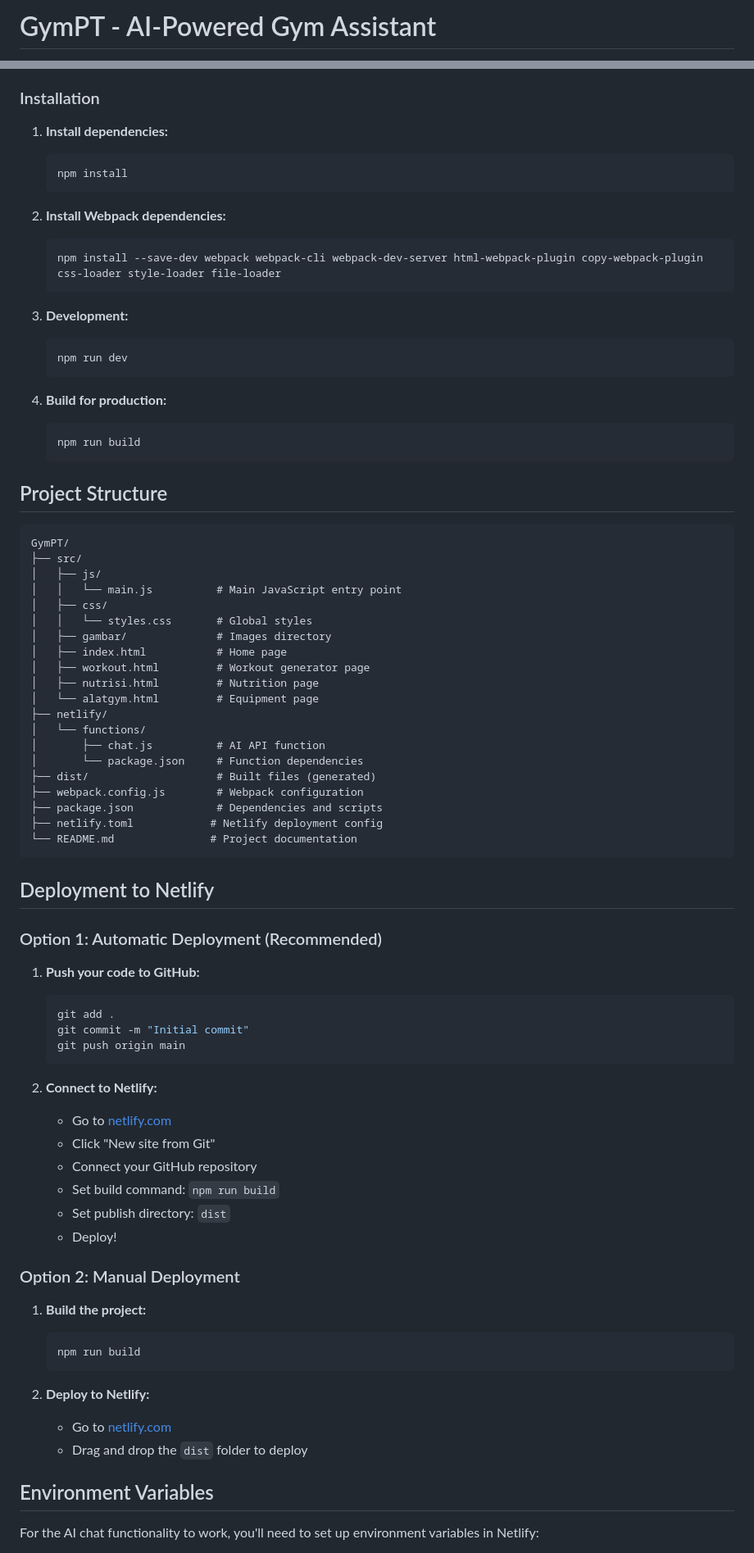
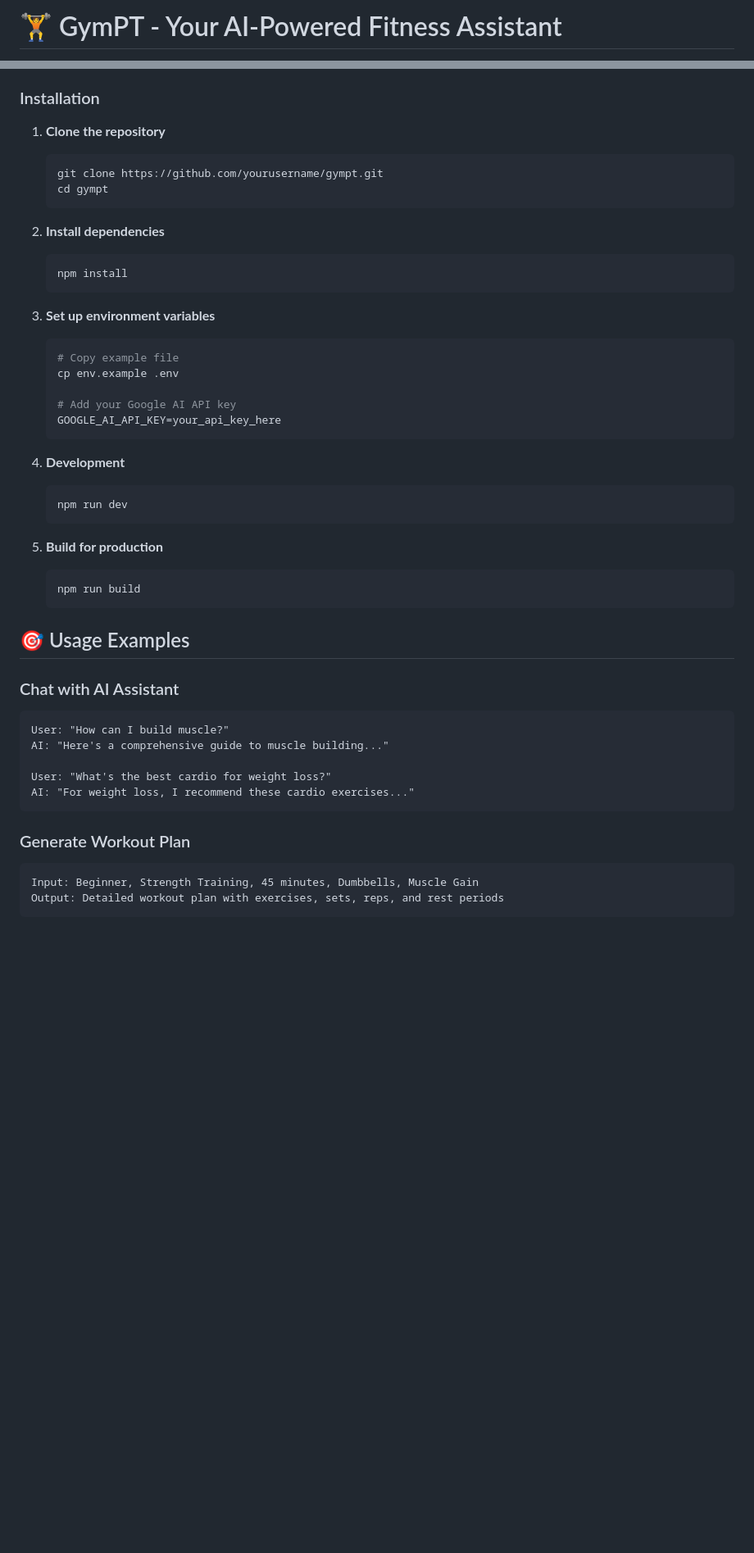
Before and after one commit to ZulhanF/GymPT, a Markdown page: README.md, 2 parts joined by grey strips. Shown at 82% size. GitHub-like rendering; blank space fills up the shorter version.

````diff
--- a/README.md
+++ b/README.md
@@ -1,2 +1,2 @@
-# GymPT - AI-Powered Gym Assistant
+# 🏋️ GymPT - Your AI-Powered Fitness Assistant
 
@@ -19,82 +72,52 @@ A modern web application that provides personalized workout plans, nutrition adv
 
 ### Installation
 
-1. **Install dependencies:**
+1. **Clone the repository**
+   ```bash
+   git clone https://github.com/yourusername/gympt.git
+   cd gympt
+   ```
+
+2. **Install dependencies**
    ```bash
    npm install
    ```
 
-2. **Install Webpack dependencies:**
+3. **Set up environment variables**
    ```bash
-   npm install --save-dev webpack webpack-cli webpack-dev-server html-webpack-plugin copy-webpack-plugin css-loader style-loader file-loader
+   # Copy example file
+   cp env.example .env
+
+   # Add your Google AI API key
+   GOOGLE_AI_API_KEY=your_api_key_here
    ```
 
-3. **Development:**
+4. **Development**
    ```bash
    npm run dev
    ```
 
-4. **Build for production:**
+5. **Build for production**
    ```bash
    npm run build
    ```
 
-## Project Structure
 
+
+## 🎯 Usage Examples
+
+### Chat with AI Assistant
 ```
-GymPT/
-├── src/
-│   ├── js/
-│   │   └── main.js          # Main JavaScript entry point
-│   ├── css/
-│   │   └── styles.css       # Global styles
-│   ├── gambar/              # Images directory
-│   ├── index.html           # Home page
-│   ├── workout.html         # Workout generator page
-│   ├── nutrisi.html         # Nutrition page
-│   └── alatgym.html         # Equipment page
-├── netlify/
-│   └── functions/
-│       ├── chat.js          # AI API function
-│       └── package.json     # Function dependencies
-├── dist/                    # Built files (generated)
-├── webpack.config.js        # Webpack configuration
-├── package.json             # Dependencies and scripts
-├── netlify.toml            # Netlify deployment config
-└── README.md               # Project documentation
+User: "How can I build muscle?"
+AI: "Here's a comprehensive guide to muscle building..."
+
+User: "What's the best cardio for weight loss?"
+AI: "For weight loss, I recommend these cardio exercises..."
 ```
 
-## Deployment to Netlify
+### Generate Workout Plan
+```
+Input: Beginner, Strength Training, 45 minutes, Dumbbells, Muscle Gain
+Output: Detailed workout plan with exercises, sets, reps, and rest periods
+```
 
-### Option 1: Automatic Deployment (Recommended)
-
-1. **Push your code to GitHub:**
-   ```bash
-   git add .
-   git commit -m "Initial commit"
-   git push origin main
-   ```
-
-2. **Connect to Netlify:**
-   - Go to [netlify.com](https://netlify.com)
-   - Click "New site from Git"
-   - Connect your GitHub repository
-   - Set build command: `npm run build`
-   - Set publish directory: `dist`
-   - Deploy!
-
-### Option 2: Manual Deployment
-
-1. **Build the project:**
-   ```bash
-   npm run build
-   ```
-
-2. **Deploy to Netlify:**
-   - Go to [netlify.com](https://netlify.com)
-   - Drag and drop the `dist` folder to deploy
-
-## Environment Variables
-
-For the AI chat functionality to work, you'll need to set up environment variables in Netlify:
-
````
Also changed, not shown: other parts of README.md (+93 -37 lines).
